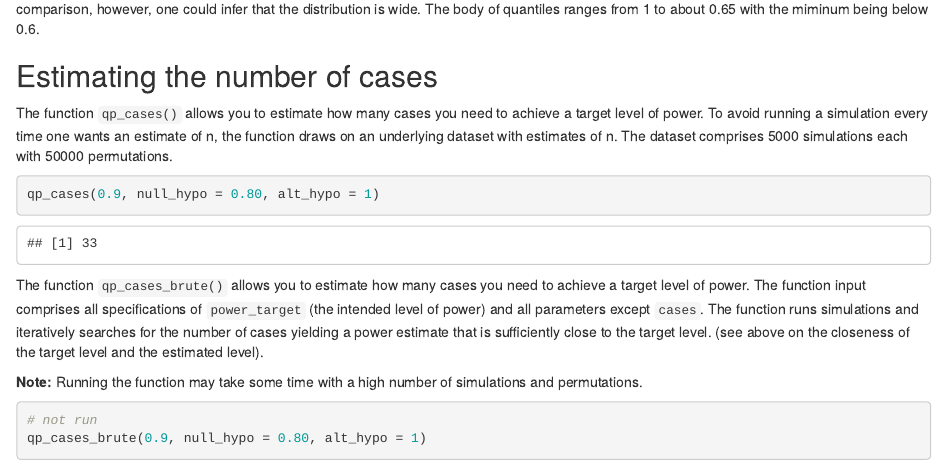
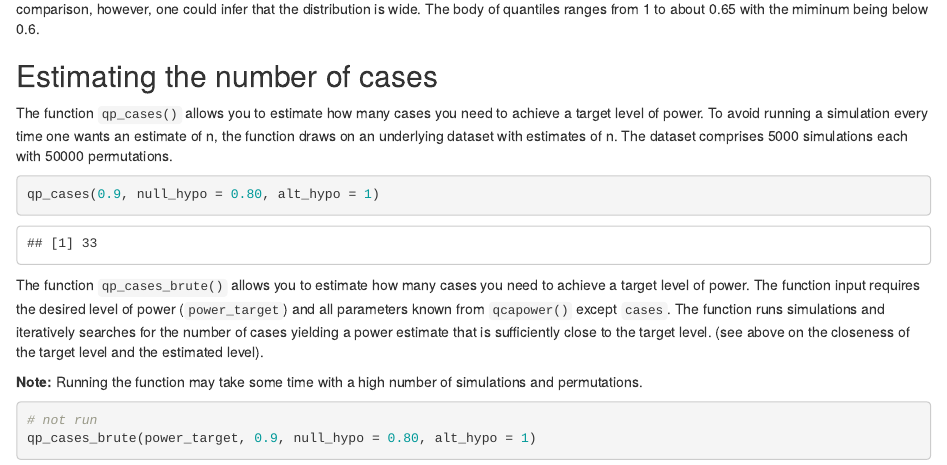
Before and after one commit to ingorohlfing/qcapower, an R Markdown document (vignettes/Introduction.Rmd): the page in a window 1100 px wide, from 2500 px down. Rendered offline with R 4.5, knitr and Pandoc, with nearby package versions; some code elsewhere in the file could not run offline.

Commit message:
Revised vignette

````diff
--- a/vignettes/Introduction.Rmd
+++ b/vignettes/Introduction.Rmd
@@ -104,11 +104,11 @@ qp_cases(0.9, null_hypo = 0.80, alt_hypo = 1)
 ```
 
 
-The function `qp_cases_brute()` allows you to estimate how many cases you need to achieve a target level of power. The function input comprises all specifications of `power_target` (the intended level of power) and all parameters except `cases`. The function runs simulations and iteratively searches for the number of cases yielding a power estimate that is sufficiently close to the target level. (see above on the closeness of the target level and the estimated level).
+The function `qp_cases_brute()` allows you to estimate how many cases you need to achieve a target level of power. The function input requires the desired level of power (`power_target`) and all parameters known from `qcapower()` except `cases`. The function runs simulations and iteratively searches for the number of cases yielding a power estimate that is sufficiently close to the target level. (see above on the closeness of the target level and the estimated level).
 
 **Note:** Running the function may take some time with a high number of simulations and permutations.
 
 ```{r qp_cases_brute, eval = F}
 # not run
-qp_cases_brute(0.9, null_hypo = 0.80, alt_hypo = 1)
+qp_cases_brute(power_target, 0.9, null_hypo = 0.80, alt_hypo = 1)
 ```
````
